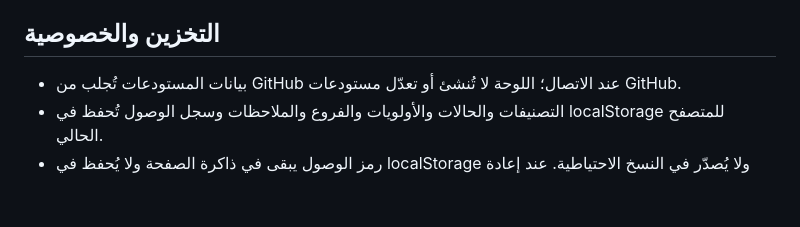
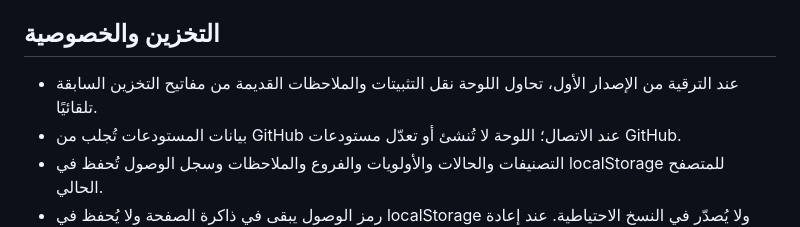
Before and after one commit to majd7772233-a11y/gpts, a Markdown page: Github_Dashboard/README.md, the part around the change. Drawn GitHub-style; blank space fills up the shorter version.

Commit message:
Document dashboard v1 local data migration

```diff
--- a/Github_Dashboard/README.md
+++ b/Github_Dashboard/README.md
@@ -23,6 +23,7 @@
 - واجهة متجاوبة ودعم تقليل الحركة.
 
 ## التخزين والخصوصية
+- عند الترقية من الإصدار الأول، تحاول اللوحة نقل التثبيتات والملاحظات القديمة من مفاتيح التخزين السابقة تلقائيًا.
 - بيانات المستودعات تُجلب من GitHub عند الاتصال؛ اللوحة لا تُنشئ أو تعدّل مستودعات GitHub.
 - التصنيفات والحالات والأولويات والفروع والملاحظات وسجل الوصول تُحفظ في localStorage للمتصفح الحالي.
 - رمز الوصول يبقى في ذاكرة الصفحة ولا يُحفظ في localStorage ولا يُصدّر في النسخ الاحتياطية. عند إعادة تحميل الصفحة ستحتاج إلى إدخاله مجددًا إذا كنت تريد الوصول إلى الخاص.
```
